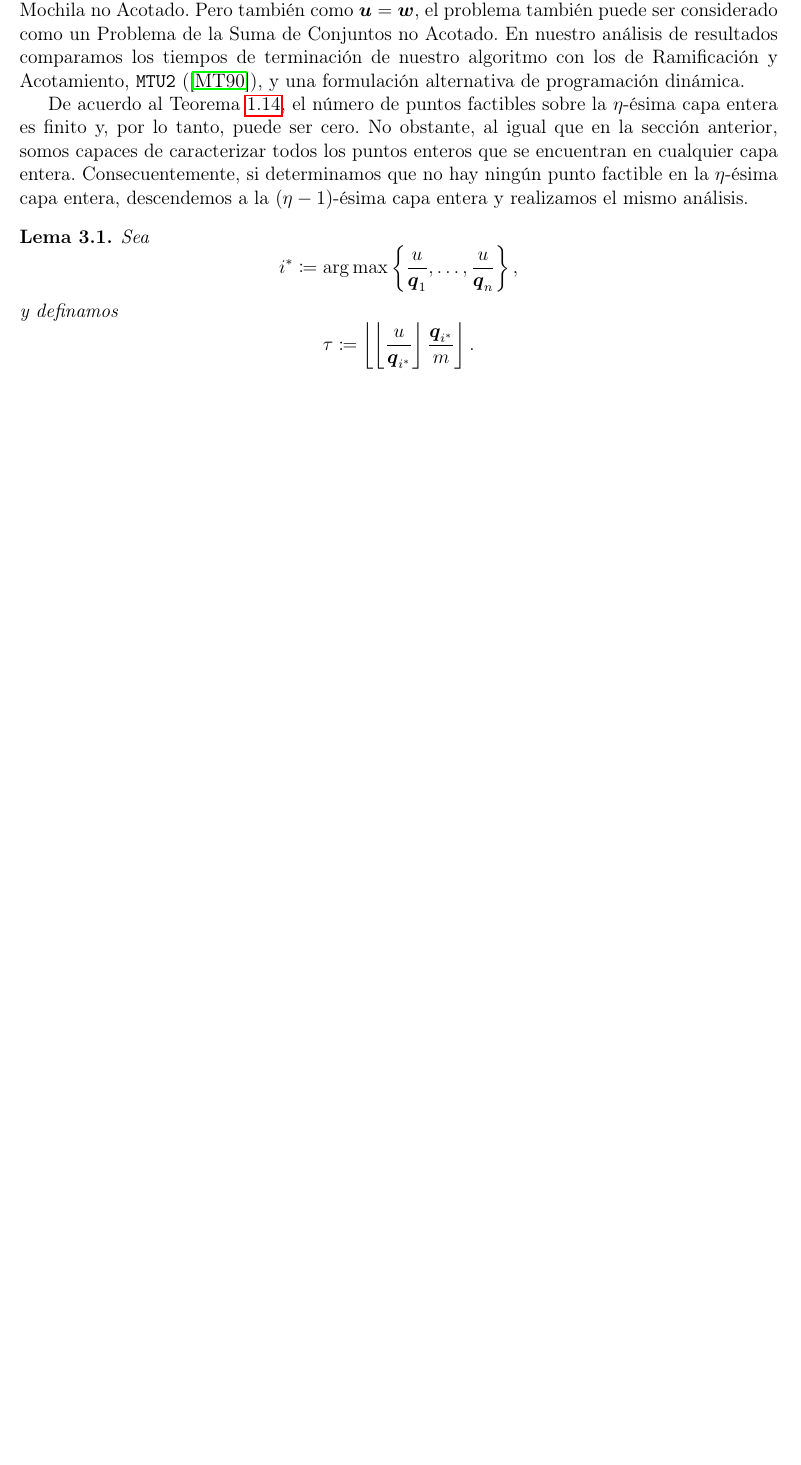
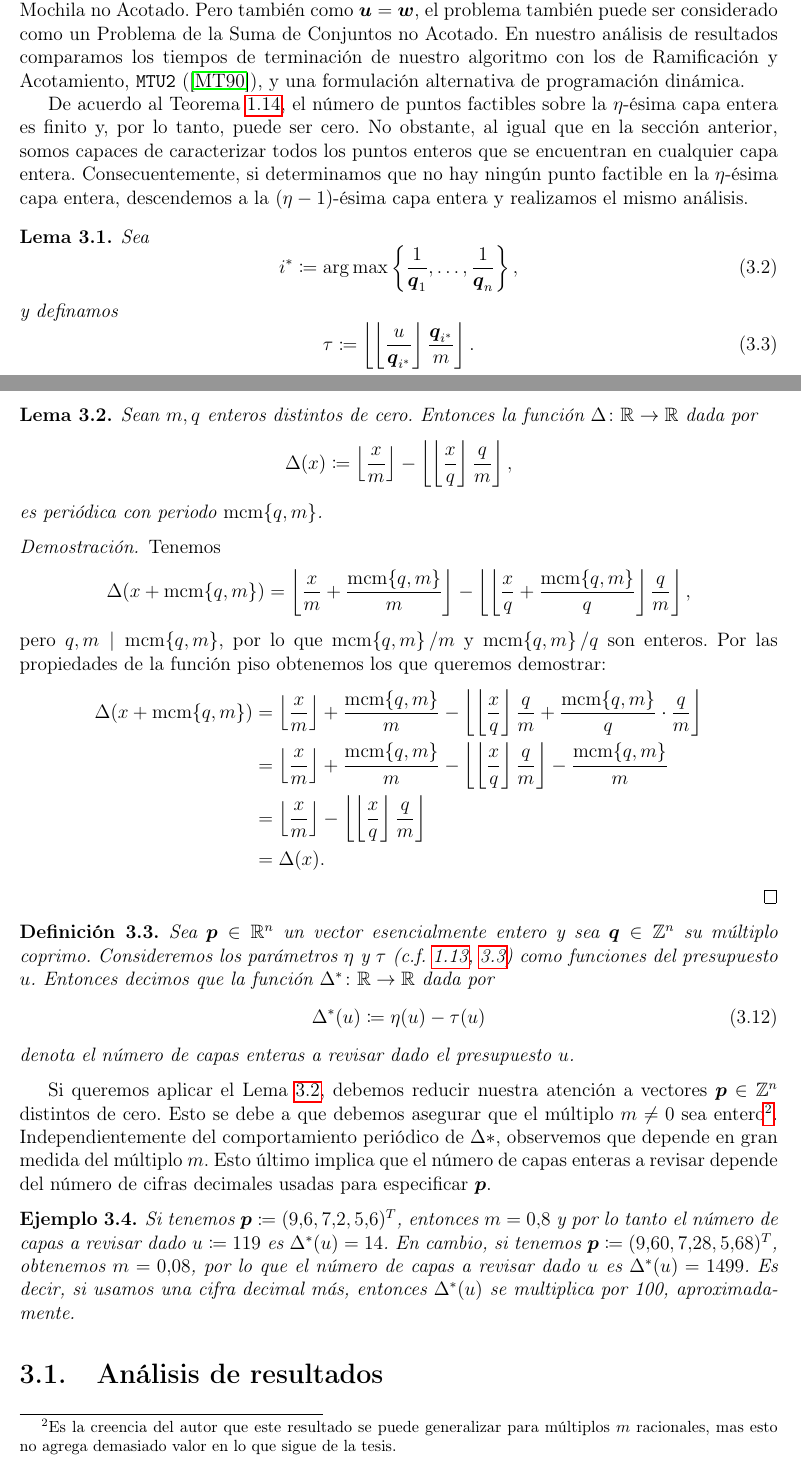
Before and after one commit to tempdata73/thesis, a LaTeX thesis (thesis/main.tex, which reads thesis/chapters/finite.tex): part of page 32 of 36 before the commit and two parts of pages 32 and 36 of 37 after it, the two joined at a grey line, cut so that both start at the same text, the shorter picture padded with empty space. Compiled offline with pdfLaTeX.

Commit message:
small changes

```diff
--- a/thesis/chapters/finite.tex
+++ b/thesis/chapters/finite.tex
@@ -28,15 +28,16 @@ análisis.
 
 \begin{lemma}
 	Sea
-	\begin{equation*}
+	\begin{equation}
 		\label{eq:last-index}
-		i^* \coloneq \argmax \left\lbrace \frac{u}{\vec{q}_1}, \ldots, \frac{u}{\vec{q}_n} \right\rbrace,
-	\end{equation*}
+		i^* \coloneq \argmax \left\lbrace \frac{1}{\vec{q}_1}, \ldots, \frac{1}{\vec{q}_n} \right\rbrace,
+	\end{equation}
 	y definamos
-	\begin{equation*}
+	\begin{equation}
+		\label{eq:tau}
 		\tau \coloneq \left\lfloor \left\lfloor \frac{u}{\vec{q}_{i^*}} \right\rfloor
 			\frac{\vec{q}_{i^*}}{m} \right\rfloor.
-	\end{equation*}
+	\end{equation}
 	Entonces la solución del problema (\ref{theory:formulation}) se encuentra en una capa entera
 	parametrizada por $k \in \lbrace \eta, \eta - 1, \ldots, \tau \rbrace$.
 \end{lemma}
@@ -231,3 +231,70 @@ concluir que una cota superior para la complejidad de nuestro algoritmo es (\ref
 Asímismo, en la práctica encontramos que la diferencia $\eta - \tau$ es crucial para determinar
 cuántas capas enteras recorre nuestro algoritmo en el peor de los casos. Por lo tanto, un estudio
 sobre la distribución de esta diferencia resulta ser interesante.
+\begin{lemma}
+	\label{lemma:layer-dist}
+	Sean $m, q$ enteros distintos de cero. Entonces la función $\Delta \colon \R \to \R$ dada por
+	\begin{align*}
+		\Delta(x) &\coloneq \left\lfloor \frac{x}{m} \right\rfloor - \left\lfloor \left\lfloor
+		\frac{x}{q} \right\rfloor \frac{q}{m} \right\rfloor,
+	\end{align*}
+	es periódica con periodo $\lcm{q, m}$.
+\end{lemma}
+\begin{proof}
+	Tenemos
+	\begin{align*}
+		\Delta(x + \lcm{q, m})
+		&= \left\lfloor \frac{x}{m} + \frac{\lcm{q, m}}{m} \right\rfloor
+		- \left\lfloor \left\lfloor \frac{x}{q} + \frac{\lcm{q,m}}{q} \right\rfloor \frac{q}{m}
+			\right\rfloor,
+	\end{align*}
+	pero $q, m \mid \lcm{q, m}$, por lo que $\lcm{q,m}/m$ y $\lcm{q,m}/q$ son enteros. Por las
+	propiedades de la función piso obtenemos los que queremos demostrar:
+	\begin{align*}
+		\Delta(x + \lcm{q,m})
+		&=
+		\left\lfloor \frac{x}{m} \right\rfloor + \frac{\lcm{q,m}}{m}
+		- \left\lfloor \left\lfloor \frac{x}{q} \right\rfloor\frac{q}{m} +
+			\frac{\lcm{q,m}}{q}\cdot\frac{q}{m} \right\rfloor \\
+		&=
+		\left\lfloor \frac{x}{m} \right\rfloor + \frac{\lcm{q,m}}{m}
+		- \left\lfloor \left\lfloor \frac{x}{q} \right\rfloor\frac{q}{m}\right\rfloor
+		- \frac{\lcm{q,m}}{m} \\
+		&=
+		\left\lfloor \frac{x}{m} \right\rfloor
+		- \left\lfloor \left\lfloor \frac{x}{q} \right\rfloor\frac{q}{m}\right\rfloor \\
+		&= \Delta(x).
+	\end{align*}
+\end{proof}
+\begin{definition}
+	Sea $\vec{p} \in \R^n$ un vector esencialmente entero y sea $\vec{q} \in \Z^n$ su múltiplo
+	coprimo. Consideremos los parámetros $\eta$ y $\tau$ (c.f. \ref{phase-1:lemma:eta},
+	\ref{eq:tau}) como funciones del presupuesto $u$. Entonces decimos que la función $\Delta^*
+	\colon \R \to \R$ dada por
+	\begin{equation}
+		\label{eq:dist-layers}
+		\Delta^*(u) \coloneq \eta(u) - \tau(u)
+	\end{equation}
+	denota el número de capas enteras a revisar dado el presupuesto $u$.
+\end{definition}
+
+Si queremos aplicar el Lema \ref{lemma:layer-dist}, debemos reducir nuestra atención a vectores
+$\vec{p} \in \Z^n$ distintos de cero. Esto se debe a que debemos asegurar que el múltiplo $m \neq 0$
+sea entero\footnote{Es la creencia del autor que este resultado se puede generalizar para múltiplos
+$m$ racionales, mas esto no agrega demasiado valor en lo que sigue de la tesis.}. Independientemente
+del comportamiento periódico de $\Delta*$, observemos que depende en gran medida del múltiplo $m$.
+Esto último implica que el número de capas enteras a revisar depende del número de cifras decimales
+usadas para especificar $\vec{p}$.
+
+\begin{example}
+	Si tenemos $\vec{p} \coloneq (9.6, 7.2, 5.6)^T$, entonces $m = 0.8$ y por lo tanto el número de
+	capas a revisar dado $u \coloneq 119$ es $\Delta^*(u) = 14$. En cambio, si tenemos $\vec{p} \coloneq
+	(9.60, 7.28, 5.68)^T$, obtenemos $m = 0.08$, por lo que el número de capas a revisar dado $u$ es
+	$\Delta^*(u) = 1499$. Es decir, si usamos una cifra decimal más, entonces $\Delta^*(u)$ se
+	multiplica por 100, aproximadamente.
+\end{example}
+
+% TODO: agregar imágenes que muestren el número de capas enteras dado el presupuesto. Un buen
+% parámetro es m = 8, q = 12. Igual mostrar con varios decimales.
+
+\section{Análisis de resultados}
```
Also changed, not shown: thesis/main.pdf, thesis/chapters/finite.tex (1 more changed lines).
